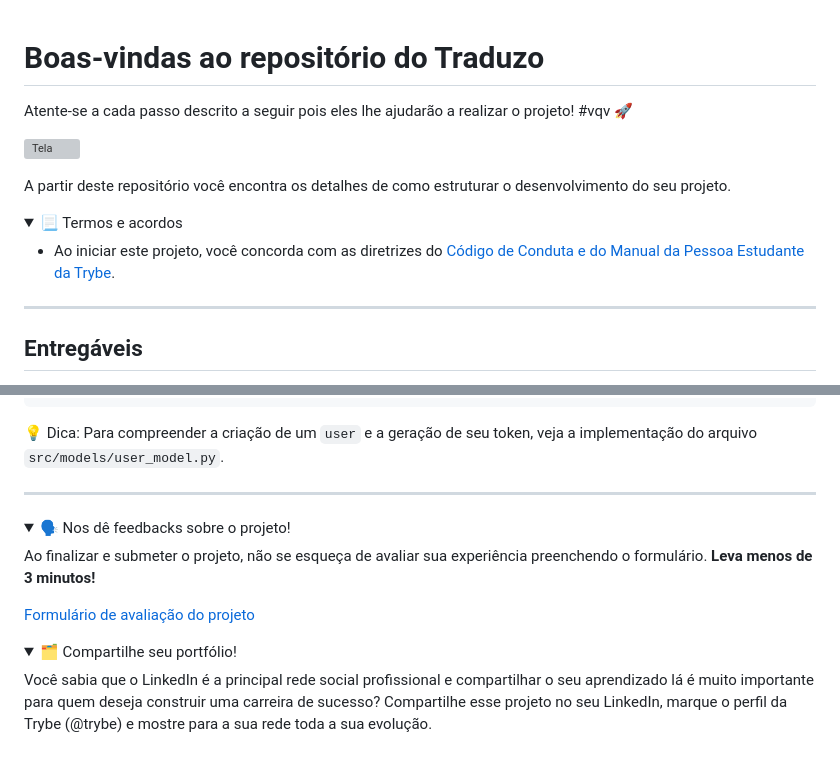
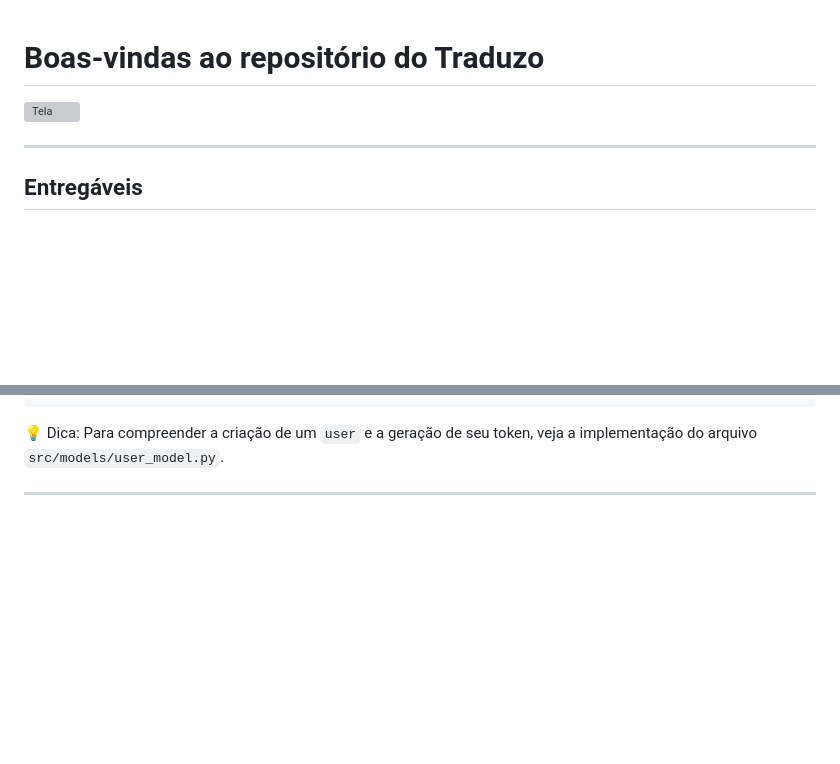
Before and after one commit to thiagoguarino/trybe-project7-translate, a Markdown page: README.md, 2 parts joined by grey strips. Drawn GitHub-style; folded sections open; blank space fills up the shorter version; grey boxes are pictures that could not be loaded.

```diff
--- a/README.md
+++ b/README.md
@@ -1,17 +1,7 @@
 # Boas-vindas ao repositório do Traduzo
 
-Atente-se a cada passo descrito a seguir pois eles lhe ajudarão a realizar o projeto! #vqv 🚀
 
 ![Tela](src/views/static/images/traduzo.png)
-
-A partir deste repositório você encontra os detalhes de como estruturar o desenvolvimento do seu projeto.
-
-<details>
-<summary>📃 Termos e acordos</summary>
-
-- Ao iniciar este projeto, você concorda com as diretrizes do [Código de Conduta e do Manual da Pessoa Estudante da Trybe](https://app.betrybe.com/learn/student-manual/codigo-de-conduta-da-pessoa-estudante).
-
-</details>
 
 ----
 
@@ -341,20 +345,5 @@ Veja um exemplo de como passar um header para uma requisição:
 💡 Dica: Para compreender a criação de um `user` e a geração de seu token, veja a implementação do arquivo `src/models/user_model.py`.
 
 ----
-
-<details>
-<summary>🗣 Nos dê feedbacks sobre o projeto!</summary>
-
-Ao finalizar e submeter o projeto, não se esqueça de avaliar sua experiência preenchendo o formulário.
-**Leva menos de 3 minutos!**
-
-[Formulário de avaliação do projeto](https://be-trybe.typeform.com/to/ZTeR4IbH#cohort_hidden=CH1&template=betrybe/python-0x-projeto-traduzo)
-
 </details>
-
-<details>
-<summary>🗂 Compartilhe seu portfólio!</summary>
-
-Você sabia que o LinkedIn é a principal rede social profissional e compartilhar o seu aprendizado lá é muito importante para quem deseja construir uma carreira de sucesso? Compartilhe esse projeto no seu LinkedIn, marque o perfil da Trybe (@trybe) e mostre para a sua rede toda a sua evolução.
-
 </details>
```
Also changed, not shown: other parts of README.md (+34 -20 lines).
